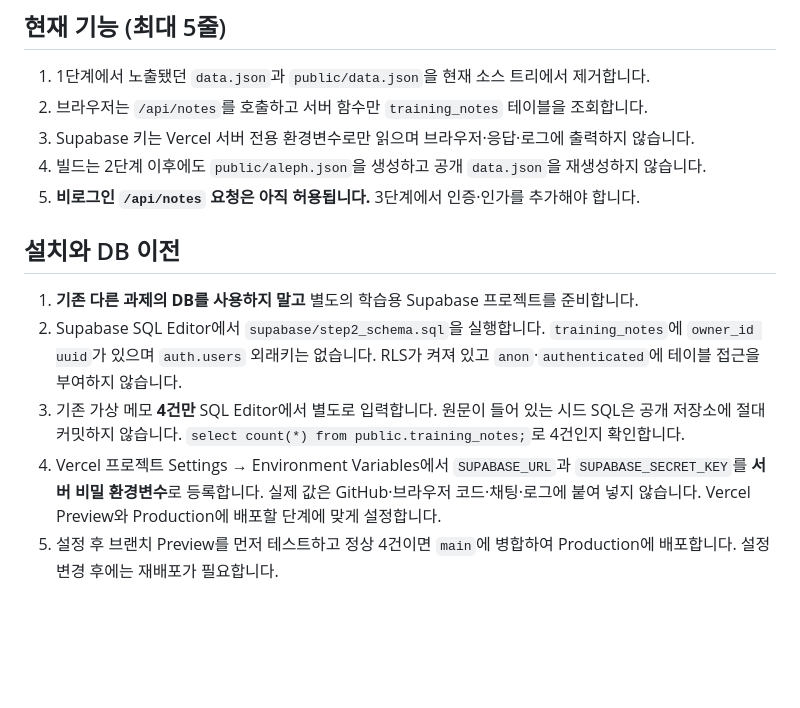
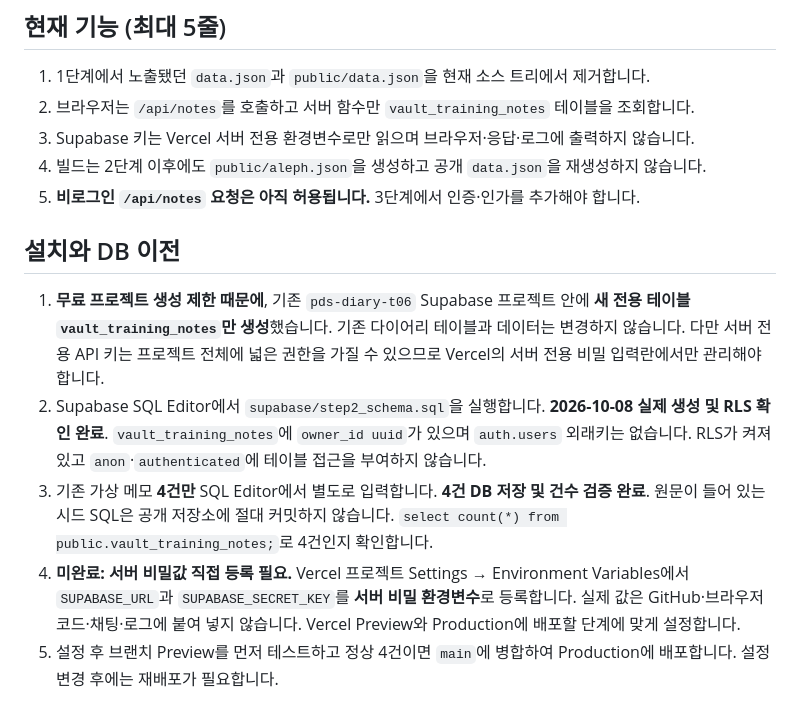
Before and after one commit to dfdfewqk/choi-bujang-secret-vault, a Markdown page: README.md, the part around the change. Rendered like a GitHub page; blank space fills up the shorter version.

Commit message:
2단계 저장점: 실제 Supabase 테이블·검증 상태 기록

```diff
--- a/README.md
+++ b/README.md
@@ -5,17 +5,17 @@
 ## 현재 기능 (최대 5줄)
 
 1. 1단계에서 노출됐던 `data.json`과 `public/data.json`을 현재 소스 트리에서 제거합니다.
-2. 브라우저는 `/api/notes`를 호출하고 서버 함수만 `training_notes` 테이블을 조회합니다.
+2. 브라우저는 `/api/notes`를 호출하고 서버 함수만 `vault_training_notes` 테이블을 조회합니다.
 3. Supabase 키는 Vercel 서버 전용 환경변수로만 읽으며 브라우저·응답·로그에 출력하지 않습니다.
 4. 빌드는 2단계 이후에도 `public/aleph.json`을 생성하고 공개 `data.json`을 재생성하지 않습니다.
 5. **비로그인 `/api/notes` 요청은 아직 허용됩니다.** 3단계에서 인증·인가를 추가해야 합니다.
 
 ## 설치와 DB 이전
 
-1. **기존 다른 과제의 DB를 사용하지 말고** 별도의 학습용 Supabase 프로젝트를 준비합니다.
-2. Supabase SQL Editor에서 `supabase/step2_schema.sql`을 실행합니다. `training_notes`에 `owner_id uuid`가 있으며 `auth.users` 외래키는 없습니다. RLS가 켜져 있고 `anon`·`authenticated`에 테이블 접근을 부여하지 않습니다.
-3. 기존 가상 메모 **4건만** SQL Editor에서 별도로 입력합니다. 원문이 들어 있는 시드 SQL은 공개 저장소에 절대 커밋하지 않습니다. `select count(*) from public.training_notes;`로 4건인지 확인합니다.
-4. Vercel 프로젝트 Settings → Environment Variables에서 `SUPABASE_URL`과 `SUPABASE_SECRET_KEY`를 **서버 비밀 환경변수**로 등록합니다. 실제 값은 GitHub·브라우저 코드·채팅·로그에 붙여 넣지 않습니다. Vercel Preview와 Production에 배포할 단계에 맞게 설정합니다.
+1. **무료 프로젝트 생성 제한 때문에**, 기존 `pds-diary-t06` Supabase 프로젝트 안에 **새 전용 테이블 `vault_training_notes`만 생성**했습니다. 기존 다이어리 테이블과 데이터는 변경하지 않습니다. 다만 서버 전용 API 키는 프로젝트 전체에 넓은 권한을 가질 수 있으므로 Vercel의 서버 전용 비밀 입력란에서만 관리해야 합니다.
+2. Supabase SQL Editor에서 `supabase/step2_schema.sql`을 실행합니다. **2026-10-08 실제 생성 및 RLS 확인 완료**.  `vault_training_notes`에 `owner_id uuid`가 있으며 `auth.users` 외래키는 없습니다. RLS가 켜져 있고 `anon`·`authenticated`에 테이블 접근을 부여하지 않습니다.
+3. 기존 가상 메모 **4건만** SQL Editor에서 별도로 입력합니다. **4건 DB 저장 및 건수 검증 완료**.  원문이 들어 있는 시드 SQL은 공개 저장소에 절대 커밋하지 않습니다. `select count(*) from public.vault_training_notes;`로 4건인지 확인합니다.
+4. **미완료: 서버 비밀값 직접 등록 필요.** Vercel 프로젝트 Settings → Environment Variables에서 `SUPABASE_URL`과 `SUPABASE_SECRET_KEY`를 **서버 비밀 환경변수**로 등록합니다. 실제 값은 GitHub·브라우저 코드·채팅·로그에 붙여 넣지 않습니다. Vercel Preview와 Production에 배포할 단계에 맞게 설정합니다.
 5. 설정 후 브랜치 Preview를 먼저 테스트하고 정상 4건이면 `main`에 병합하여 Production에 배포합니다. 설정 변경 후에는 재배포가 필요합니다.
 
 ## 검증 (배포 전후)
```
